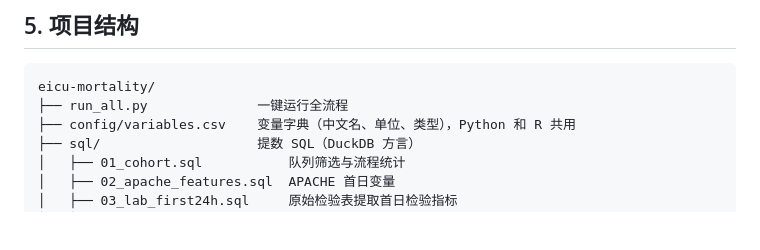
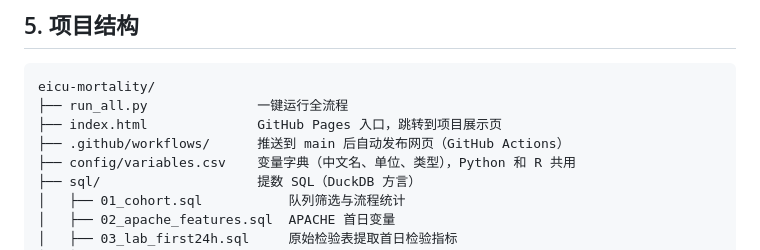
Before and after one commit to tuotuonb/eicu-mortality, a Markdown page: README.md, the part around the change. Rendered like a GitHub page; blank space fills up the shorter version.

Commit message:
README 项目结构补充 Pages 入口与自动发布说明

````diff
--- a/README.md
+++ b/README.md
@@ -92,6 +92,8 @@ results/（表格、图表、报告） + dashboard/（风险计算器网页）
 ```
 eicu-mortality/
 ├── run_all.py              一键运行全流程
+├── index.html              GitHub Pages 入口，跳转到项目展示页
+├── .github/workflows/      推送到 main 后自动发布网页（GitHub Actions）
 ├── config/variables.csv    变量字典（中文名、单位、类型），Python 和 R 共用
 ├── sql/                    提数 SQL（DuckDB 方言）
 │   ├── 01_cohort.sql           队列筛选与流程统计
````
